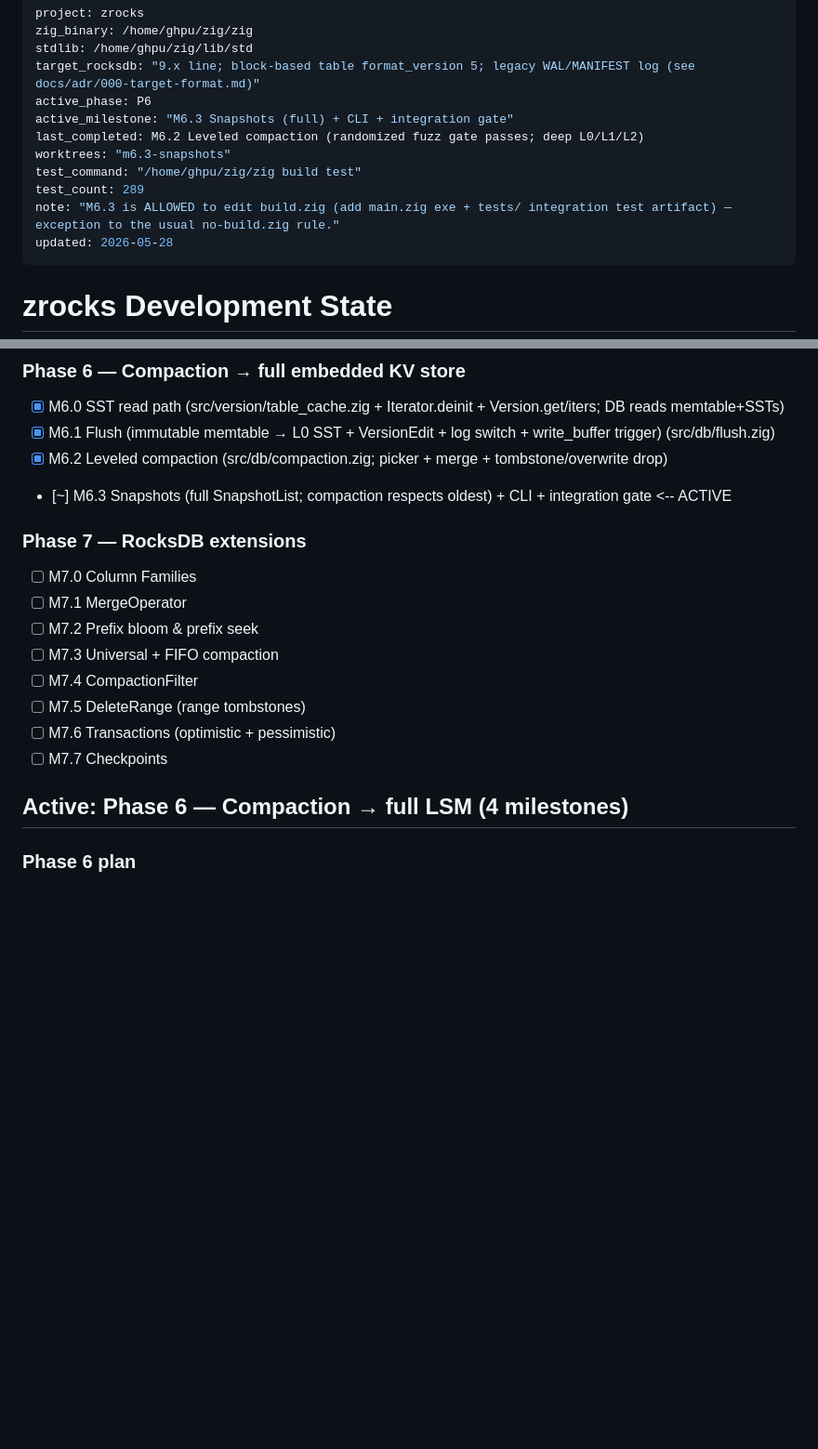
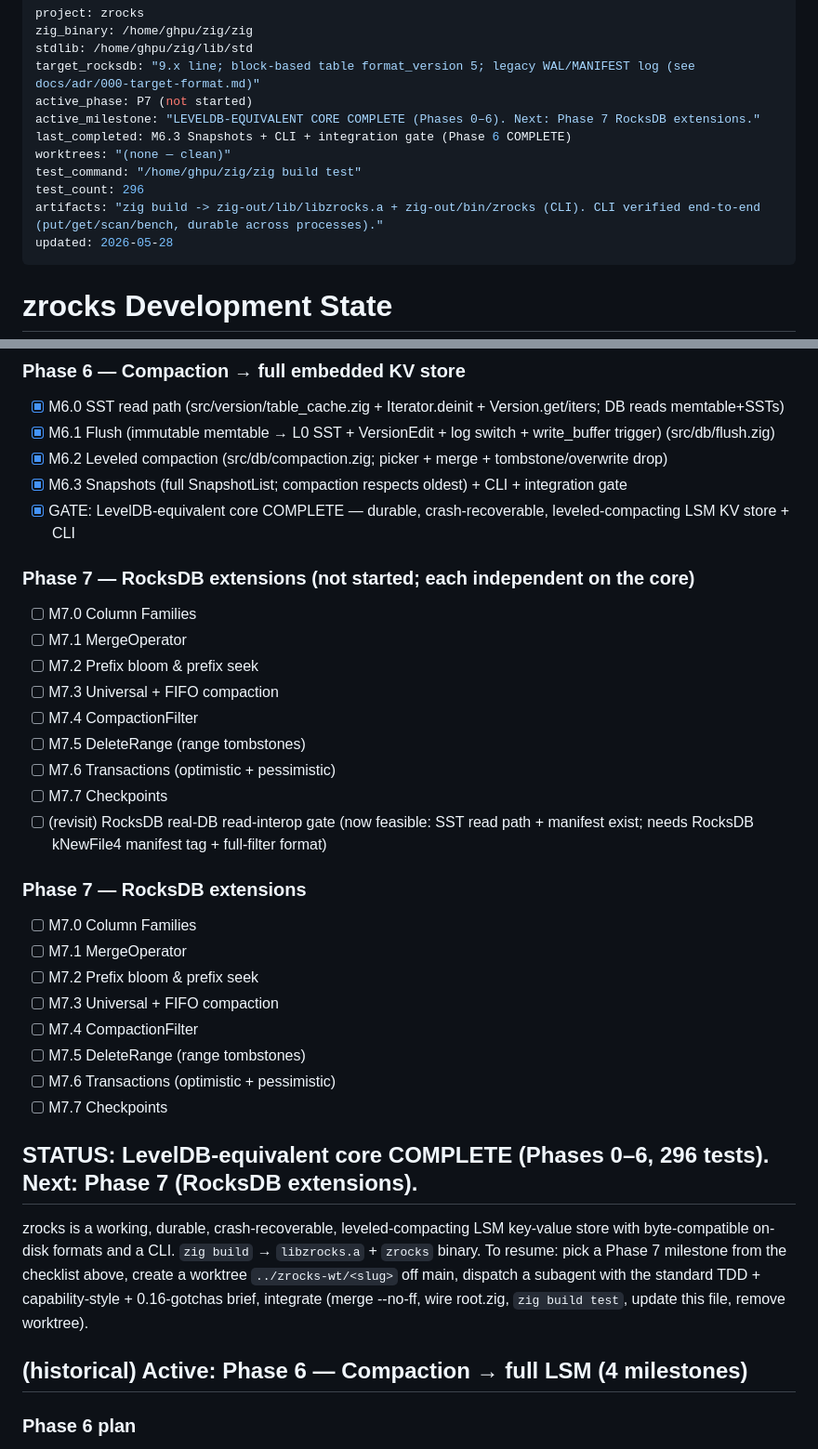
Before and after one commit to ghpu/zrocks, a Markdown page: DEVSTATE.md, 2 parts joined by grey strips. Shown at 93% size. Drawn GitHub-style; blank space fills up the shorter version.

Commit message:
chore(integrate): wire M6.3; LevelDB-equivalent core COMPLETE (Phases 0-6)
296 tests pass (294 in-src + 2 integration). zrocks is a durable, crash-
recoverable, leveled-compacting LSM KV store with full snapshots and a CLI.
zig build -> libzrocks.a + zrocks binary (CLI verified end-to-end). DEVSTATE
advanced to Phase 7 (RocksDB extensions).

Co-Authored-By: Claude Opus 4.7 (1M context) <noreply@anthropic.com>

```diff
--- a/DEVSTATE.md
+++ b/DEVSTATE.md
@@ -3,13 +3,13 @@ project: zrocks
 zig_binary: /home/ghpu/zig/zig
 stdlib: /home/ghpu/zig/lib/std
 target_rocksdb: "9.x line; block-based table format_version 5; legacy WAL/MANIFEST log (see docs/adr/000-target-format.md)"
-active_phase: P6
-active_milestone: "M6.3 Snapshots (full) + CLI + integration gate"
-last_completed: M6.2 Leveled compaction (randomized fuzz gate passes; deep L0/L1/L2)
-worktrees: "m6.3-snapshots"
+active_phase: P7 (not started)
+active_milestone: "LEVELDB-EQUIVALENT CORE COMPLETE (Phases 0–6). Next: Phase 7 RocksDB extensions."
+last_completed: M6.3 Snapshots + CLI + integration gate (Phase 6 COMPLETE)
+worktrees: "(none — clean)"
 test_command: "/home/ghpu/zig/zig build test"
-test_count: 289
-note: "M6.3 is ALLOWED to edit build.zig (add main.zig exe + tests/ integration test artifact) — exception to the usual no-build.zig rule."
+test_count: 296
+artifacts: "zig build -> zig-out/lib/libzrocks.a + zig-out/bin/zrocks (CLI). CLI verified end-to-end (put/get/scan/bench, durable across processes)."
 updated: 2026-05-28
 ---
 
@@ -60,7 +60,19 @@ RocksDB reference: https://github.com/facebook/rocksdb/wiki
 - [x] M6.0 SST read path (src/version/table_cache.zig + Iterator.deinit + Version.get/iters; DB reads memtable+SSTs)
 - [x] M6.1 Flush (immutable memtable → L0 SST + VersionEdit + log switch + write_buffer trigger)  (src/db/flush.zig)
 - [x] M6.2 Leveled compaction (src/db/compaction.zig; picker + merge + tombstone/overwrite drop)
-- [~] M6.3 Snapshots (full SnapshotList; compaction respects oldest) + CLI + integration gate  <-- ACTIVE
+- [x] M6.3 Snapshots (full SnapshotList; compaction respects oldest) + CLI + integration gate
+- [x] GATE: LevelDB-equivalent core COMPLETE — durable, crash-recoverable, leveled-compacting LSM KV store + CLI
+
+### Phase 7 — RocksDB extensions (not started; each independent on the core)
+- [ ] M7.0 Column Families
+- [ ] M7.1 MergeOperator
+- [ ] M7.2 Prefix bloom & prefix seek
+- [ ] M7.3 Universal + FIFO compaction
+- [ ] M7.4 CompactionFilter
+- [ ] M7.5 DeleteRange (range tombstones)
+- [ ] M7.6 Transactions (optimistic + pessimistic)
+- [ ] M7.7 Checkpoints
+- [ ] (revisit) RocksDB real-DB read-interop gate (now feasible: SST read path + manifest exist; needs RocksDB kNewFile4 manifest tag + full-filter format)
 
 ### Phase 7 — RocksDB extensions
 - [ ] M7.0 Column Families
@@ -72,7 +84,11 @@ RocksDB reference: https://github.com/facebook/rocksdb/wiki
 - [ ] M7.6 Transactions (optimistic + pessimistic)
 - [ ] M7.7 Checkpoints
 
-## Active: Phase 6 — Compaction → full LSM (4 milestones)
+## STATUS: LevelDB-equivalent core COMPLETE (Phases 0–6, 296 tests). Next: Phase 7 (RocksDB extensions).
+
+zrocks is a working, durable, crash-recoverable, leveled-compacting LSM key-value store with byte-compatible on-disk formats and a CLI. `zig build` → `libzrocks.a` + `zrocks` binary. To resume: pick a Phase 7 milestone from the checklist above, create a worktree `../zrocks-wt/<slug>` off main, dispatch a subagent with the standard TDD + capability-style + 0.16-gotchas brief, integrate (merge --no-ff, wire root.zig, `zig build test`, update this file, remove worktree).
+
+## (historical) Active: Phase 6 — Compaction → full LSM (4 milestones)
 
 ### Phase 6 plan
 - M6.0 SST read path (O) — needs version_set + table_reader + cache + iterator. New: src/version/table_cache.zig; modify db.zig read path + add Version.get / Version.newIterators. FIRST add an optional `deinit: ?*const fn(ctx)void` to the `iterator.Iterator` vtable and have Merging/TwoLevel call children's deinit (the gap noted below). table_cache opens/caches Table handles by file number (filename.tableFileName). DB.get: check memtable, then current Version's files (L0 newest-first by file number, then levels 1.. by key range); DB.newIterator merges memtable iter + per-file table iters. Tested by building SSTs via TableBuilder, registering them with a VersionEdit, reading through DB.
```
Also changed, not shown: other parts of DEVSTATE.md (+6 -0 lines).
